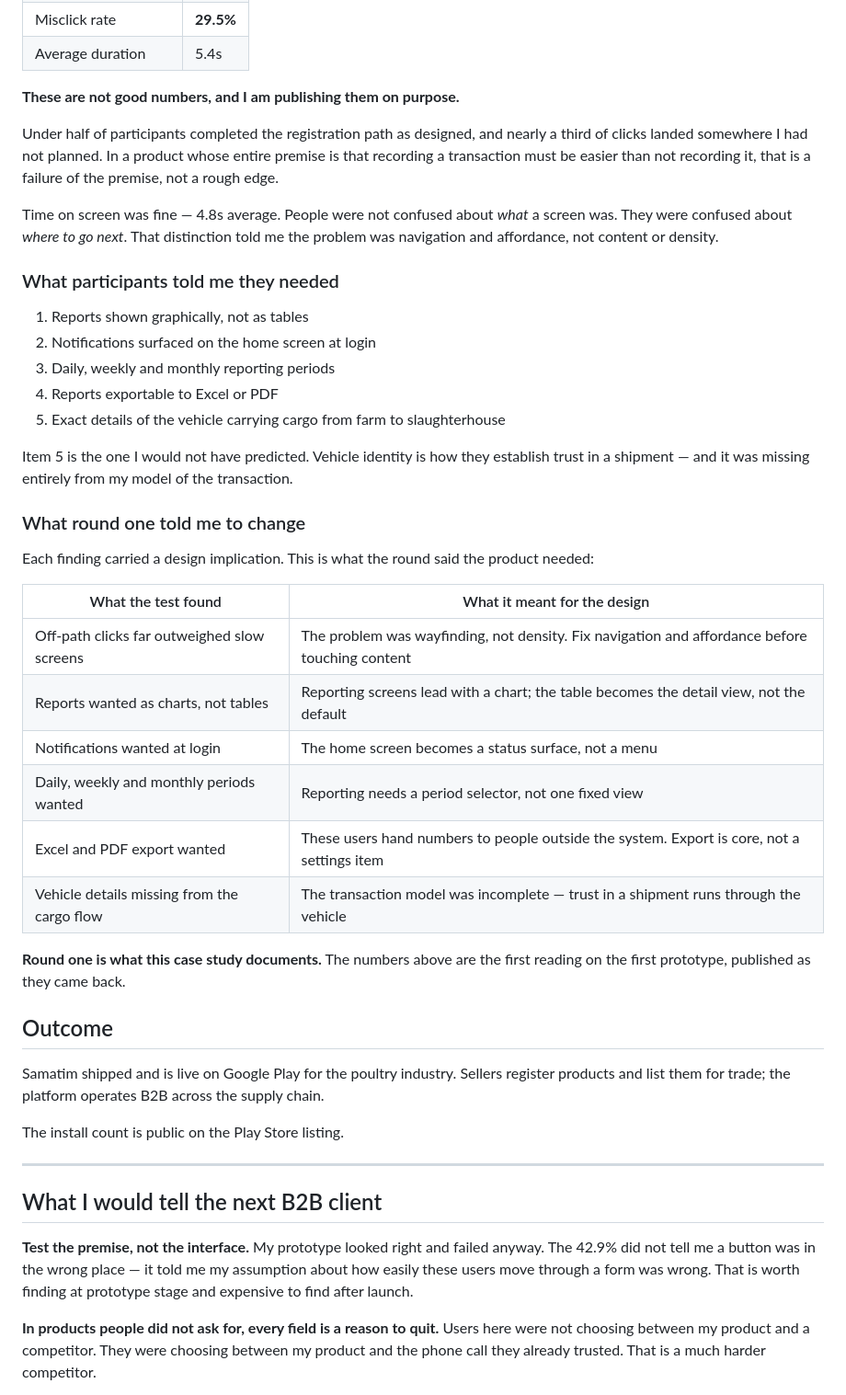
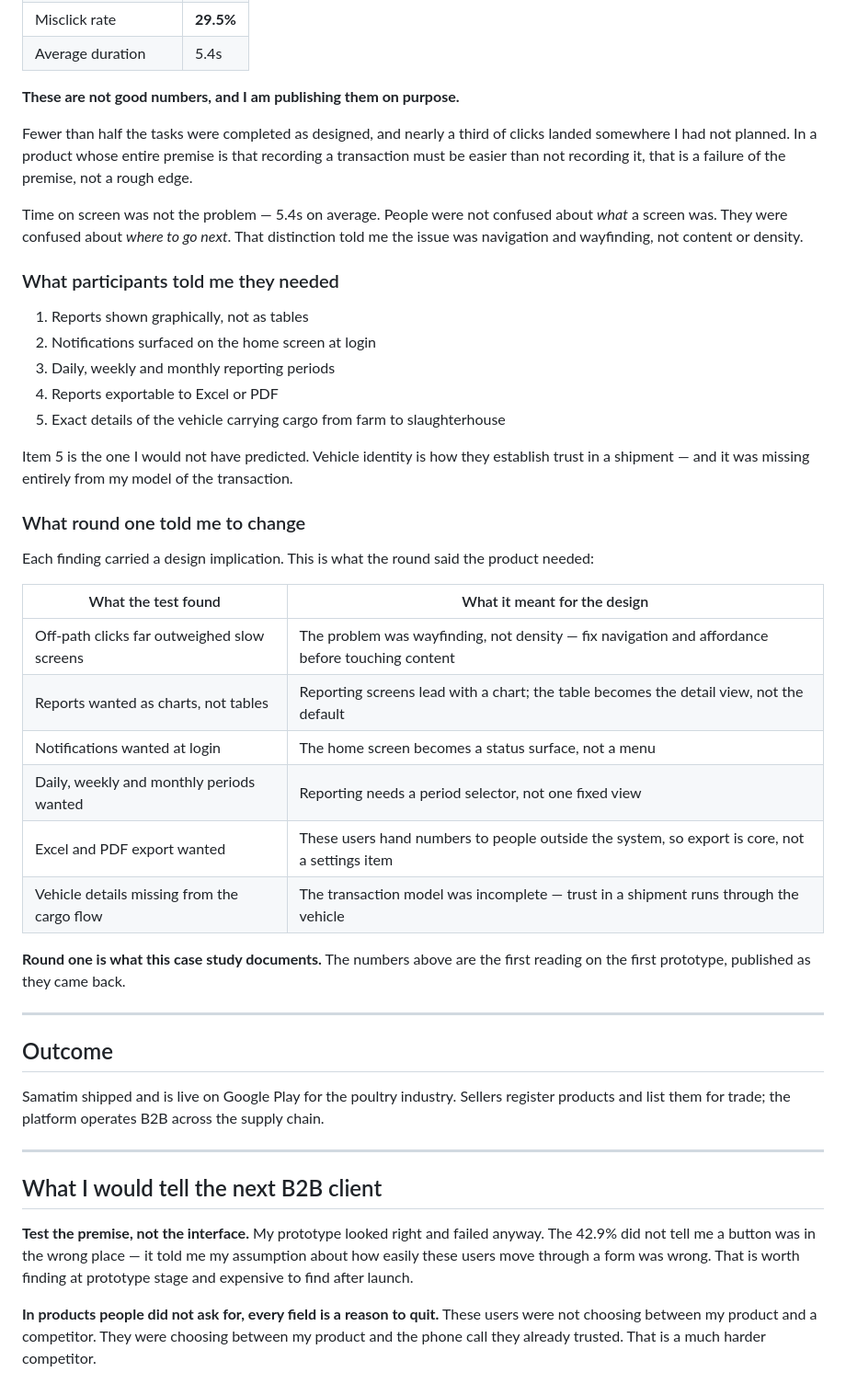
Before and after one commit to Hazelkhv/hazelkhv.github.io, a Markdown page: content/02-samatim.md, the part around one of its changes. Shown at 92% size. Rendered like a GitHub page.

```diff
--- a/content/02-samatim.md
+++ b/content/02-samatim.md
@@ -151,14 +151,14 @@ unmoderated test in **Maze with 7 participants** drawn from the target groups.
 
 **These are not good numbers, and I am publishing them on purpose.**
 
-Under half of participants completed the registration path as designed, and nearly a third
-of clicks landed somewhere I had not planned. In a product whose entire premise is that
-recording a transaction must be easier than not recording it, that is a failure of the
-premise, not a rough edge.
+Fewer than half the tasks were completed as designed, and nearly a third of clicks landed
+somewhere I had not planned. In a product whose entire premise is that recording a
+transaction must be easier than not recording it, that is a failure of the premise, not a
+rough edge.
 
-Time on screen was fine — 4.8s average. People were not confused about *what* a screen was.
-They were confused about *where to go next*. That distinction told me the problem was
-navigation and affordance, not content or density.
+Time on screen was not the problem — 5.4s on average. People were not confused about *what*
+a screen was. They were confused about *where to go next*. That distinction told me the
+issue was navigation and wayfinding, not content or density.
 
 ### What participants told me they needed
 
@@ -168,8 +168,8 @@ navigation and affordance, not content or density.
 4. Reports exportable to Excel or PDF
 5. Exact details of the vehicle carrying cargo from farm to slaughterhouse
 
-Item 5 is the one I would not have predicted. Vehicle identity is how they establish trust
-in a shipment — and it was missing entirely from my model of the transaction.
+Item 5 is the one I would not have predicted. Vehicle identity is how they establish trust in
+a shipment — and it was missing entirely from my model of the transaction.
 
 ### What round one told me to change
 
@@ -177,22 +177,22 @@ Each finding carried a design implication. This is what the round said the produ
 
 | What the test found | What it meant for the design |
 |---|---|
-| Off-path clicks far outweighed slow screens | The problem was wayfinding, not density. Fix navigation and affordance before touching content |
+| Off-path clicks far outweighed slow screens | The problem was wayfinding, not density — fix navigation and affordance before touching content |
 | Reports wanted as charts, not tables | Reporting screens lead with a chart; the table becomes the detail view, not the default |
 | Notifications wanted at login | The home screen becomes a status surface, not a menu |
 | Daily, weekly and monthly periods wanted | Reporting needs a period selector, not one fixed view |
-| Excel and PDF export wanted | These users hand numbers to people outside the system. Export is core, not a settings item |
+| Excel and PDF export wanted | These users hand numbers to people outside the system, so export is core, not a settings item |
 | Vehicle details missing from the cargo flow | The transaction model was incomplete — trust in a shipment runs through the vehicle |
 
 **Round one is what this case study documents.** The numbers above are the first reading on
 the first prototype, published as they came back.
 
+---
+
 ## Outcome
 
 Samatim shipped and is live on Google Play for the poultry industry. Sellers register
 products and list them for trade; the platform operates B2B across the supply chain.
-
-The install count is public on the Play Store listing.
 
 ---
 
@@ -203,7 +203,7 @@ The install count is public on the Play Store listing.
 easily these users move through a form was wrong. That is worth finding at prototype stage
 and expensive to find after launch.
 
-**In products people did not ask for, every field is a reason to quit.** Users here were not
+**In products people did not ask for, every field is a reason to quit.** These users were not
 choosing between my product and a competitor. They were choosing between my product and the
 phone call they already trusted. That is a much harder competitor.
 
```
Also changed, not shown: other parts of content/02-samatim.md (+23 -23 lines).
